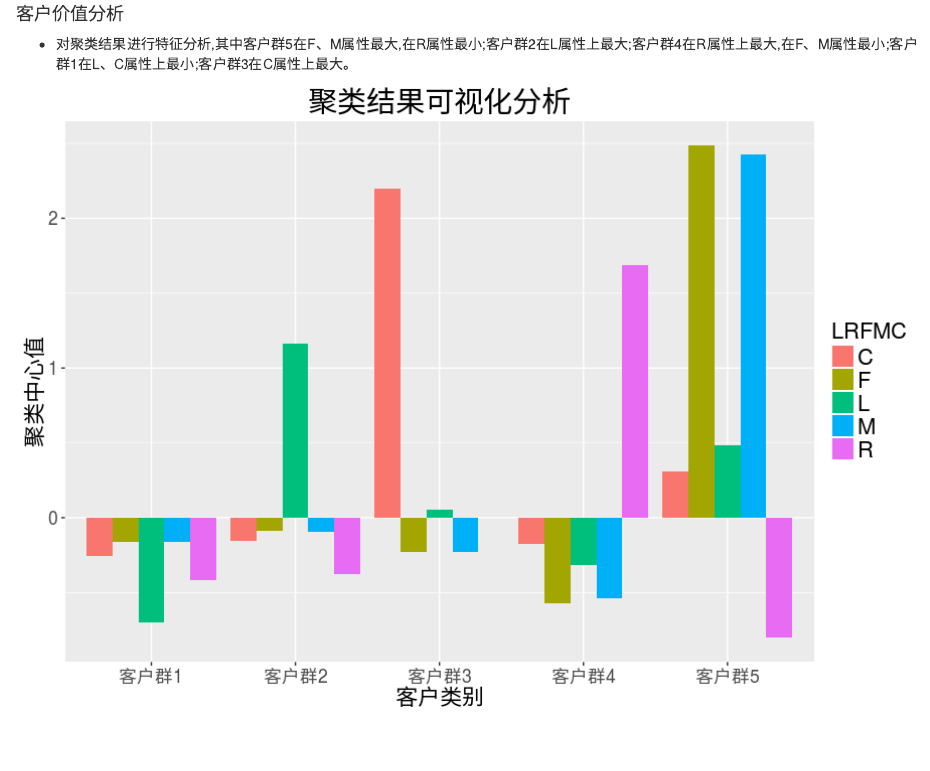
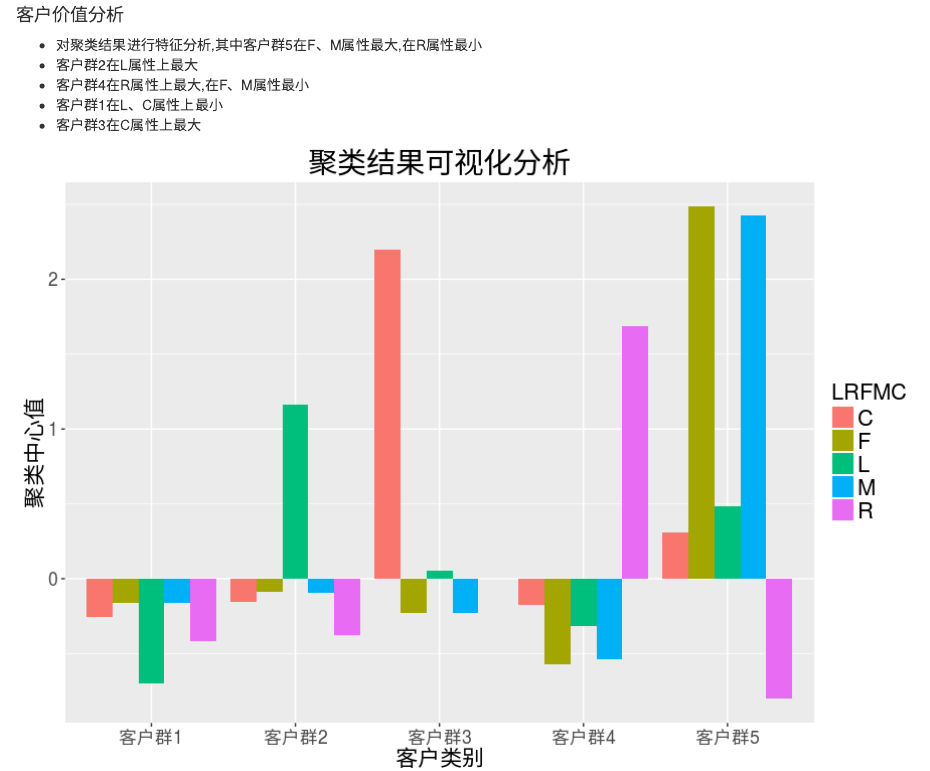
Before and after one commit to shuigen1990/CaseAnalytics, an R Markdown document (航空公司客户价值分析/code/report.Rmd): the page in a window 1100 px wide, from 4470 px down before the commit and from 4620 px down after it, so that both start at the same text. The pictures show the output file 航空公司客户价值分析/code/report.html that the author committed with the source, opened offline.

Commit message:
modify the table

```diff
--- a/航空公司客户价值分析/code/report.Rmd
+++ b/航空公司客户价值分析/code/report.Rmd
@@ -95,7 +95,11 @@ output: html_document
 
 #### 客户价值分析
 
-- 对聚类结果进行特征分析,其中客户群5在F、M属性最大,在R属性最小;客户群2在L属性上最大;客户群4在R属性上最大,在F、M属性最小;客户群1在L、C属性上最小;客户群3在C属性上最大。
+- 对聚类结果进行特征分析,其中客户群5在F、M属性最大,在R属性最小
+- 客户群2在L属性上最大
+- 客户群4在R属性上最大,在F、M属性最小
+- 客户群1在L、C属性上最小
+- 客户群3在C属性上最大
 
 ![](../picture/p8.png)
 
```
Also changed, not shown: 车险数据分析与商业化应用/report.Rmd (+7 -9 lines), 航空公司客户价值分析/code/report.html, 航空公司客户价值分析/picture/p7.png.
